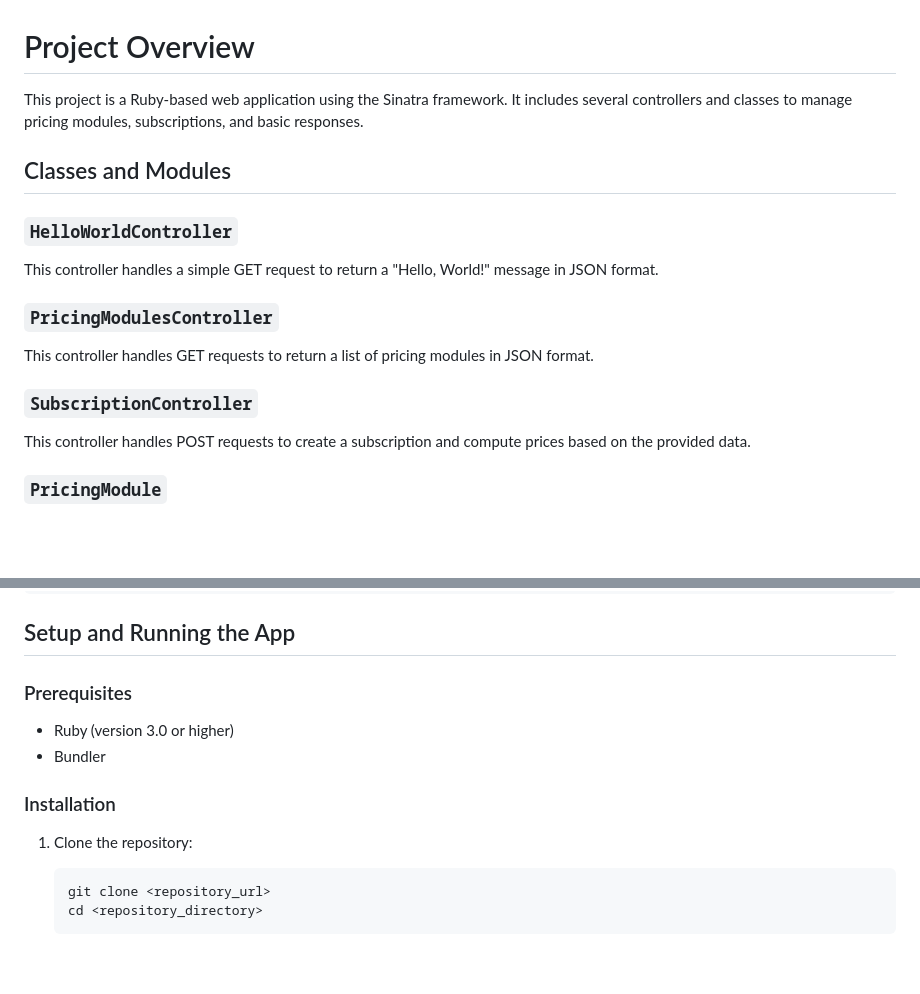
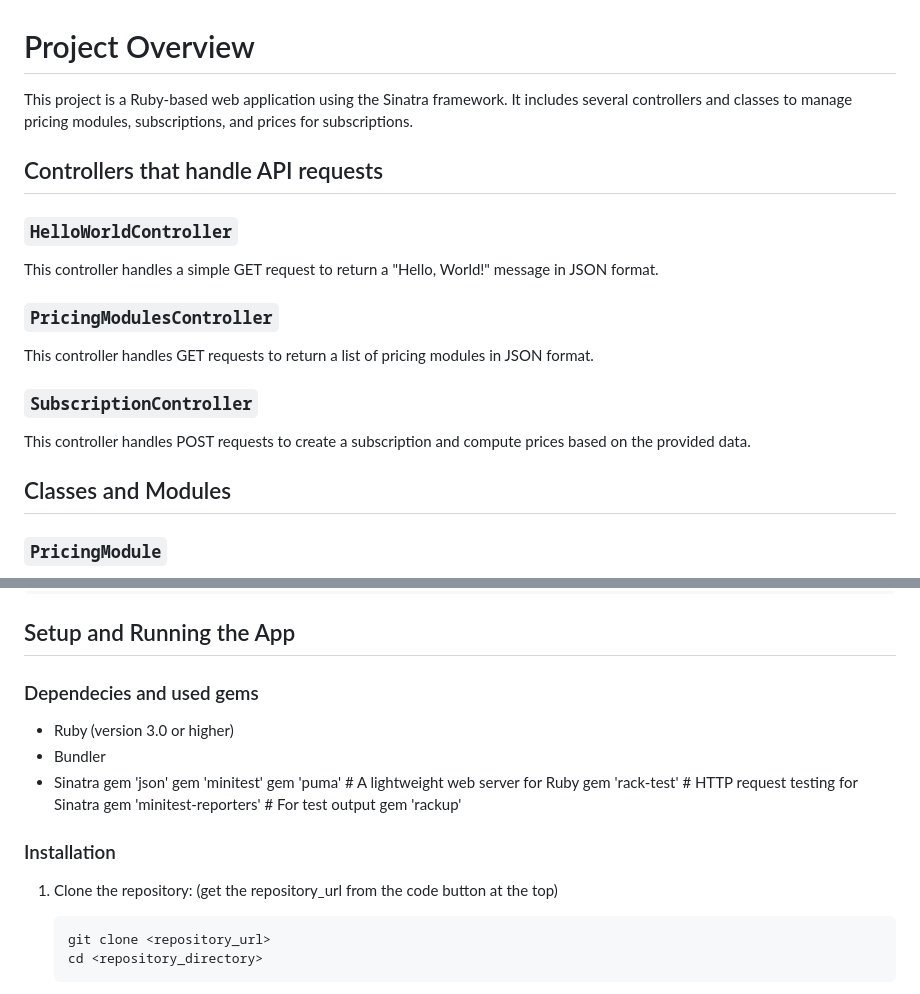
Before and after one commit to sassan404/Leexi-Challenge, a Markdown page: README.md, 2 parts joined by grey strips. GitHub-like rendering; blank space fills up the shorter version.

````diff
--- a/README.md
+++ b/README.md
@@ -1,9 +1,9 @@
 # Project Overview
 
 This project is a Ruby-based web application using the Sinatra framework. It includes several controllers and classes to
-manage pricing modules, subscriptions, and basic responses.
+manage pricing modules, subscriptions, and prices for subscriptions.
 
-## Classes and Modules
+## Controllers that handle API requests
 
 ### `HelloWorldController`
 
@@ -16,6 +16,8 @@ This controller handles GET requests to return a list of pricing modules in JSON
 ### `SubscriptionController`
 
 This controller handles POST requests to create a subscription and compute prices based on the provided data.
+
+## Classes and Modules
 
 ### `PricingModule`
 
@@ -61,14 +63,21 @@ validate the input, find the appropriate pricing module, and compute prices.
 
 ## Setup and Running the App
 
-### Prerequisites
+### Dependecies and used gems
 
 - Ruby (version 3.0 or higher)
 - Bundler
+- Sinatra
+gem 'json'
+gem 'minitest'
+gem 'puma' # A lightweight web server for Ruby
+gem 'rack-test' # HTTP request testing for Sinatra
+gem 'minitest-reporters' # For test output
+gem 'rackup'
 
 ### Installation
 
-1. Clone the repository:
+1. Clone the repository: (get the repository_url from the code button at the top)
    ```sh
    git clone <repository_url>
    cd <repository_directory>
````
